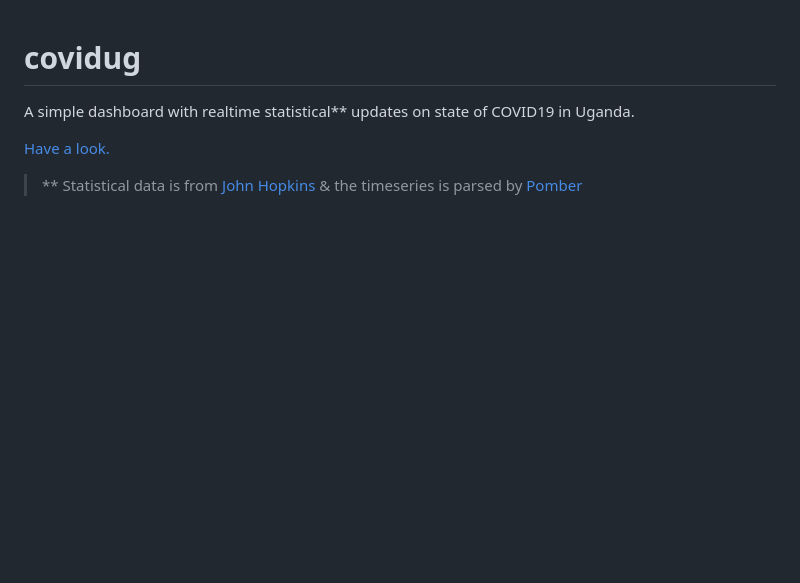
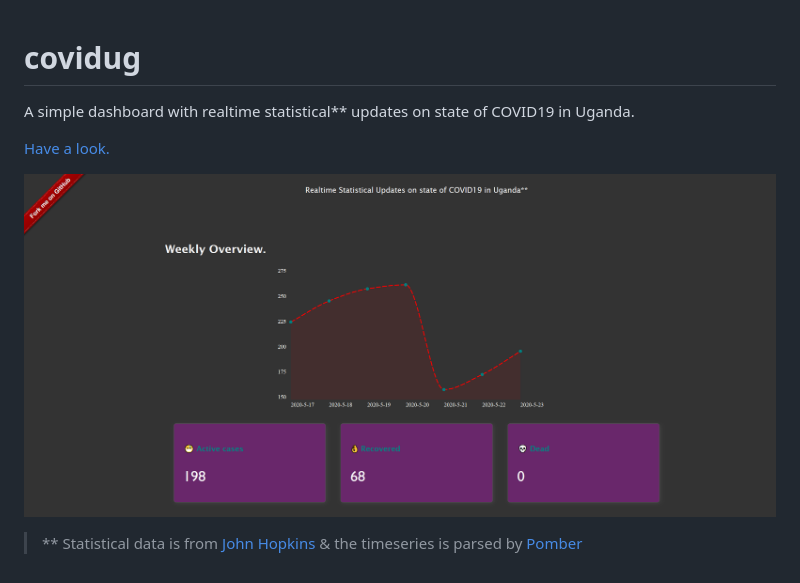
Before and after one commit to as1ndu/covidug, a Markdown page: README.md, the part around the change. GitHub-like rendering; pictures changed too: img/screenshot.png (added); blank space fills up the shorter version.

Commit message:
added screenshot

```diff
--- a/README.md
+++ b/README.md
@@ -4,5 +4,6 @@ A simple dashboard with realtime statistical** updates on state of COVID19 in Ug
 
 [Have a look.](https://as1ndu.github.io/covidug/index.html)
 
+![Screenshot of dashboard](https://github.com/as1ndu/covidug/blob/master/img/screenshot.png)
 
  >** Statistical data is from [John Hopkins](https://github.com/CSSEGISandData/COVID-19/) & the timeseries is parsed by [Pomber](https://github.com/pomber/covid19)
```
Also changed, not shown: 1 other file.
